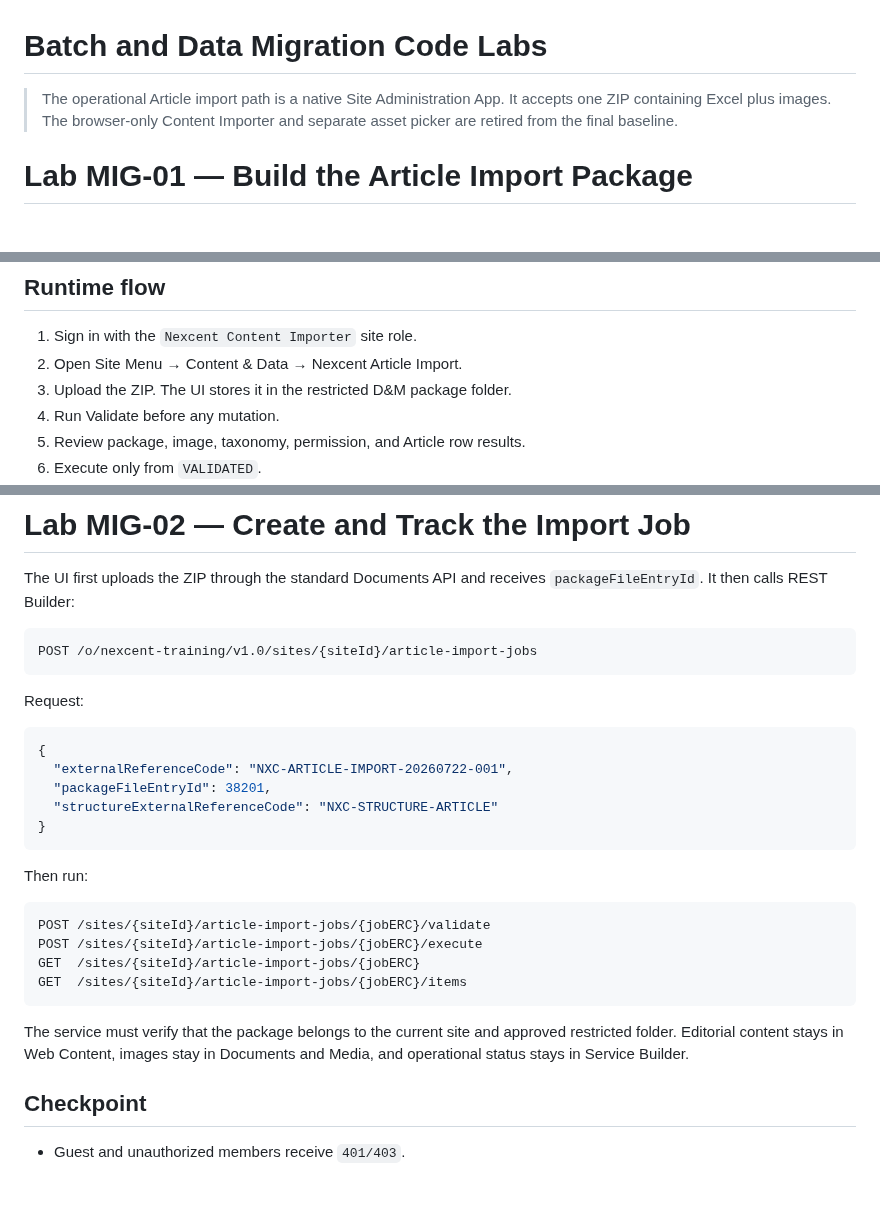
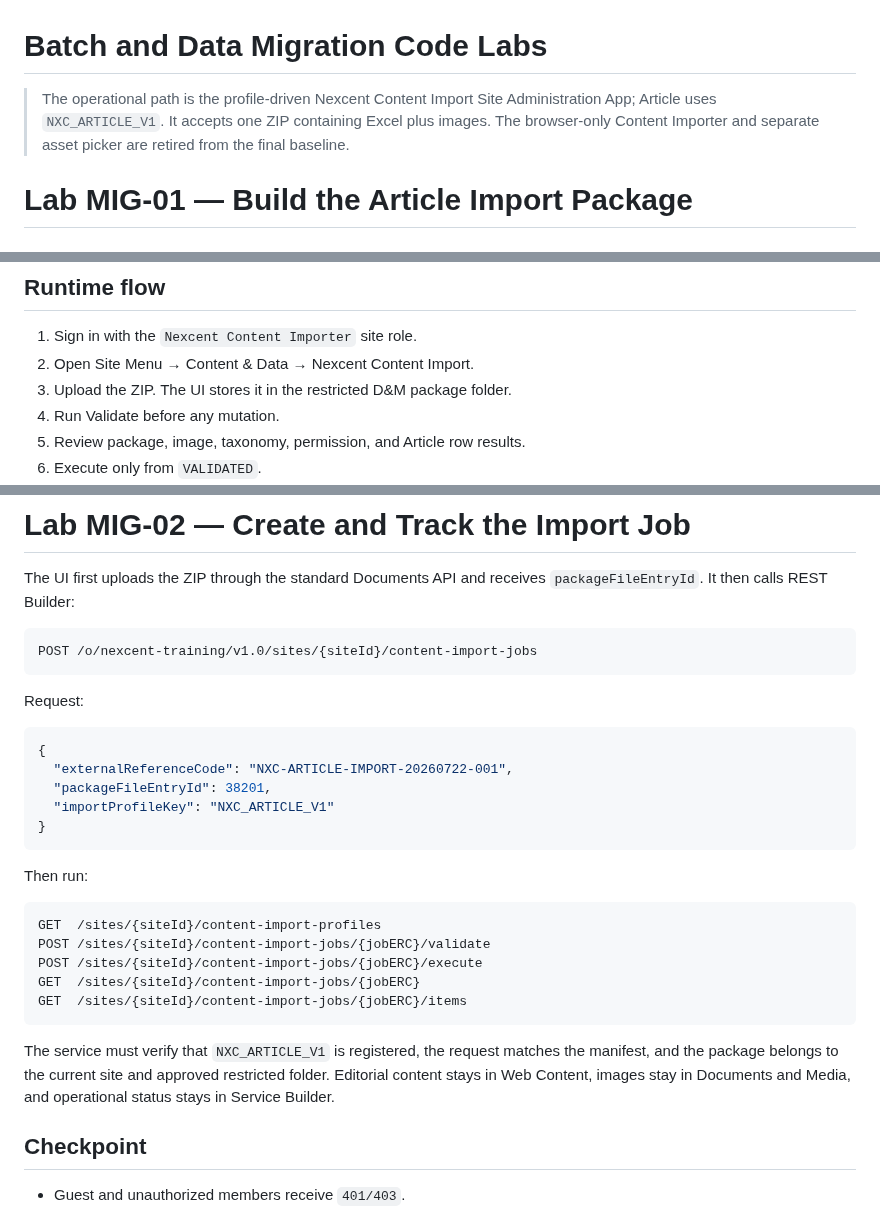
Before and after one commit to hungtvb/liferay-mini, a Markdown page: docs/master-track/04-migration-code-labs.md, 3 parts joined by grey strips. GitHub-like rendering; blank space fills up the shorter version.

Commit message:
docs(migration): use generic content import jobs

````diff
--- a/docs/master-track/04-migration-code-labs.md
+++ b/docs/master-track/04-migration-code-labs.md
@@ -1,6 +1,6 @@
 # Batch and Data Migration Code Labs
 
-> The operational Article import path is a native Site Administration App. It accepts one ZIP containing Excel plus images. The browser-only Content Importer and separate asset picker are retired from the final baseline.
+> The operational path is the profile-driven Nexcent Content Import Site Administration App; Article uses `NXC_ARTICLE_V1`. It accepts one ZIP containing Excel plus images. The browser-only Content Importer and separate asset picker are retired from the final baseline.
 
 # Lab MIG-01 — Build the Article Import Package
 
@@ -80,7 +80,7 @@ Rules:
 ## Runtime flow
 
 1. Sign in with the `Nexcent Content Importer` site role.
-2. Open Site Menu → Content & Data → Nexcent Article Import.
+2. Open Site Menu → Content & Data → Nexcent Content Import.
 3. Upload the ZIP. The UI stores it in the restricted D&M package folder.
 4. Run Validate before any mutation.
 5. Review package, image, taxonomy, permission, and Article row results.
@@ -104,7 +104,7 @@ Rules:
 The UI first uploads the ZIP through the standard Documents API and receives `packageFileEntryId`. It then calls REST Builder:
 
 ```text
-POST /o/nexcent-training/v1.0/sites/{siteId}/article-import-jobs
+POST /o/nexcent-training/v1.0/sites/{siteId}/content-import-jobs
 ```
 
 Request:
@@ -113,20 +113,21 @@ Request:
 {
   "externalReferenceCode": "NXC-ARTICLE-IMPORT-20260722-001",
   "packageFileEntryId": 38201,
-  "structureExternalReferenceCode": "NXC-STRUCTURE-ARTICLE"
+  "importProfileKey": "NXC_ARTICLE_V1"
 }
 ```
 
 Then run:
 
 ```text
-POST /sites/{siteId}/article-import-jobs/{jobERC}/validate
-POST /sites/{siteId}/article-import-jobs/{jobERC}/execute
-GET  /sites/{siteId}/article-import-jobs/{jobERC}
-GET  /sites/{siteId}/article-import-jobs/{jobERC}/items
+GET  /sites/{siteId}/content-import-profiles
+POST /sites/{siteId}/content-import-jobs/{jobERC}/validate
+POST /sites/{siteId}/content-import-jobs/{jobERC}/execute
+GET  /sites/{siteId}/content-import-jobs/{jobERC}
+GET  /sites/{siteId}/content-import-jobs/{jobERC}/items
 ```
 
-The service must verify that the package belongs to the current site and approved restricted folder. Editorial content stays in Web Content, images stay in Documents and Media, and operational status stays in Service Builder.
+The service must verify that `NXC_ARTICLE_V1` is registered, the request matches the manifest, and the package belongs to the current site and approved restricted folder. Editorial content stays in Web Content, images stay in Documents and Media, and operational status stays in Service Builder.
 
 ## Checkpoint
 
````
